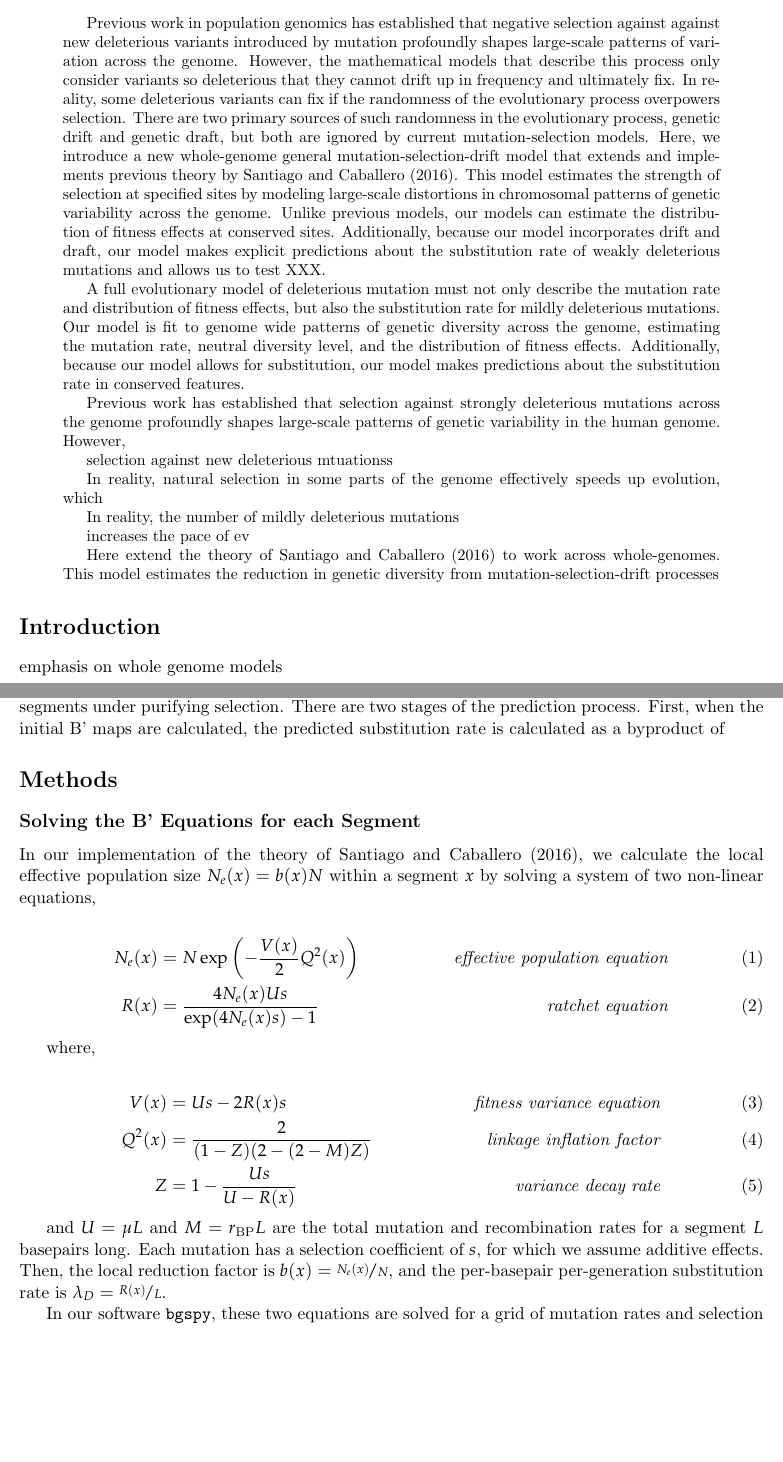
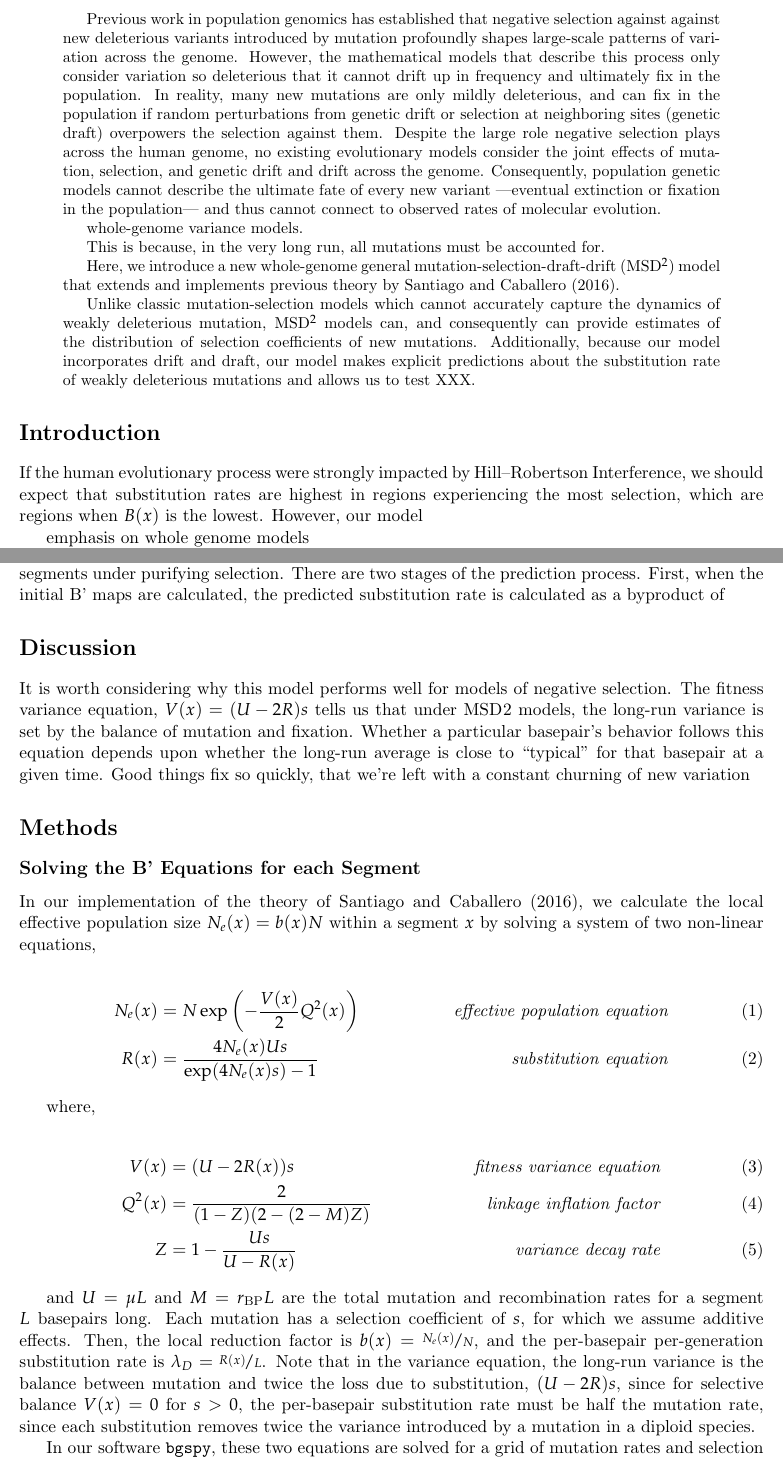
Before and after one commit to vsbuffalo/bprime, a LaTeX paper (manuscript/manuscript.tex): two parts of pages 1 and 3 of 19, joined at a grey line, cut so that both start at the same text, the shorter picture padded with empty space. Compiled offline with pdfLaTeX.

Commit message:
ms updates

```diff
--- a/manuscript/manuscript.tex
+++ b/manuscript/manuscript.tex
@@ -53,52 +53,33 @@
 Previous work in population genomics has established that negative selection
 against against new deleterious variants introduced by mutation profoundly
 shapes large-scale patterns of variation across the genome. However, the
-mathematical models that describe this process only consider variants so
-deleterious that they cannot drift up in frequency and ultimately fix. In
-reality, some deleterious variants can fix if the randomness of the
-evolutionary process overpowers selection. There are two primary sources of
-such randomness in the evolutionary process, genetic drift and genetic draft,
-but both are ignored by current mutation-selection models. Here, we introduce a
-new whole-genome general mutation-selection-drift model that extends and
-implements previous theory by \textcite{Santiago2016-mu}. This model estimates
-the strength of selection at specified sites by modeling large-scale
-distortions in chromosomal patterns of genetic variability across the genome.
-Unlike previous models, our models can estimate the distribution of
-fitness effects at conserved sites. Additionally, because our
-model incorporates drift and draft, our model makes explicit predictions
-about the substitution rate of weakly deleterious mutations and allows us to
-test XXX.
-
-A full evolutionary model of deleterious mutation must not only describe the
-mutation rate and distribution of fitness effects, but also the substitution
-rate for mildly deleterious mutations. Our model is fit to genome wide
-patterns of genetic diversity across the genome, estimating the
-mutation rate, neutral diversity level, and the distribution of fitness effects.
-Additionally, because our model allows for substitution, our model makes
-predictions about the substitution rate in conserved features.
-
-
-
-Previous work has established that selection against strongly deleterious
-mutations across the genome profoundly shapes large-scale patterns of genetic
-variability in the human genome. However,
-
-selection against new deleterious mtuationss
-
-
-
-In reality, natural selection in some
-parts of the genome effectively speeds up evolution, which
-
-In
-reality, the number of mildly deleterious mutations
-
-
-increases the pace of ev
-
-Here extend the theory of \textcite{Santiago2016-mu} to work across
-whole-genomes. This model estimates the reduction in genetic diversity
-from mutation-selection-drift processes
+mathematical models that describe this process only consider variation so
+deleterious that it cannot drift up in frequency and ultimately fix in the
+population. In reality, many new mutations are only mildly deleterious, and can
+fix in the population if random perturbations from genetic drift or selection
+at neighboring sites (genetic draft) overpowers the selection against them.
+Despite the large role negative selection plays across the human genome, no
+existing evolutionary models consider the joint effects of mutation, selection,
+and genetic drift and drift across the genome. Consequently, population genetic
+models cannot describe the ultimate fate of every new variant ---eventual
+extinction or fixation in the population--- and thus cannot connect to observed
+rates of molecular evolution.
+
+whole-genome variance models.
+
+
+This is because, in the very long run, all mutations must be accounted for.
+
+Here, we introduce a new whole-genome general mutation-selection-draft-drift
+(MSD$^2$) model that extends and implements previous theory by
+\textcite{Santiago2016-mu}.
+
+Unlike classic mutation-selection models which cannot accurately capture the
+dynamics of weakly deleterious mutation, MSD$^2$ models can, and consequently
+can provide estimates of the distribution of selection coefficients of new
+mutations. Additionally, because our model incorporates drift and draft, our
+model makes explicit predictions about the substitution rate of weakly
+deleterious mutations and allows us to test XXX.
 
 
 \end{abstract}
@@ -106,6 +87,11 @@ from mutation-selection-drift processes
 
 
 \section*{Introduction}
+
+If the human evolutionary process were strongly impacted by Hill--Robertson
+Interference, we should expect that substitution rates are highest in regions
+experiencing the most selection, which are regions when $B(x)$ is the lowest.
+However, our model
 
 
 emphasis on whole genome models
@@ -194,6 +185,16 @@ in different segments under purifying selection. There are two stages of the
 prediction process. First, when the initial B' maps are calculated, the
 predicted substitution rate is calculated as a byproduct of
 
+\section*{Discussion}
+
+It is worth considering why this model performs well for models of negative
+selection. The fitness variance equation, $V(x) = (U-2R)s$ tells us that under
+MSD$^$2 models, the long-run variance is set by the balance of mutation and
+fixation. Whether a particular basepair's behavior follows this equation
+depends upon whether the long-run average is close to ``typical" for that
+basepair at a given time. Good things fix so quickly, that we're left with a
+constant churning of new variation
+
 
 \section*{Methods}
 
@@ -206,13 +207,14 @@ solving a system of two non-linear equations,
 \begin{align}
   \label{eq:}
   {N}_{e}(x) &= N \exp \left( -\frac{V(x)}{2} Q^2(x) \right) & \text{\emph{effective population equation}} \\
-  {R}(x) &= \frac{4N_e(x)U s}{\exp(4 N_e(x) s)-1}  & \text{\emph{ratchet equation}}
+  {R}(x) &= \frac{4N_e(x)U s}{\exp(4 N_e(x) s)-1}  & \text{\emph{substitution equation}}
 \end{align}
 
 where,
 
 \begin{align}
-  V(x) &= U s - 2 {R}(x) s & \text{\emph{fitness variance equation}} \\
+  %V(x) &= U s - 2 {R}(x) s & \text{\emph{fitness variance equation}} \\
+  V(x) &= (U  - 2 {R}(x)) s & \text{\emph{fitness variance equation}} \\
   Q^2(x) &= \frac{2}{(1-Z)(2-(2-M)Z)} & \text{\emph{linkage inflation factor}} \\
   Z &= 1 - \frac{Us}{U-{R(x)}} & \text{\emph{}} \text{\emph{variance decay rate}}
 \end{align}
@@ -221,7 +223,12 @@ and $U = \mu L$ and $M = r_\text{BP} L$ are the total mutation and
 recombination rates for a segment $L$ basepairs long. Each mutation has a
 selection coefficient of $s$, for which we assume additive effects. Then, the
 local reduction factor is $b(x) = \nicefrac{N_e(x)}{N}$, and the per-basepair
-per-generation substitution rate is $\lambda_D = \nicefrac{R(x)}{L}$.
+per-generation substitution rate is $\lambda_D = \nicefrac{R(x)}{L}$. Note that
+in the variance equation, the long-run variance is the balance between mutation
+and twice the loss due to substitution, $(U-2R)s$, since for selective balance
+$V(x) = 0$ for $s>0$, the per-basepair substitution rate must be half the mutation rate,
+since each substitution removes twice the variance introduced by a mutation in
+a diploid species.
 
 In our software \texttt{bgspy}, these two equations are solved for a grid of
 mutation rates and selection coefficients for each specified segment from a
```
Also changed, not shown: manuscript/supplementary.tex (+39 -27 lines), manuscript/supplementary.pdf, manuscript/manuscript.tex (68 more changed lines).
